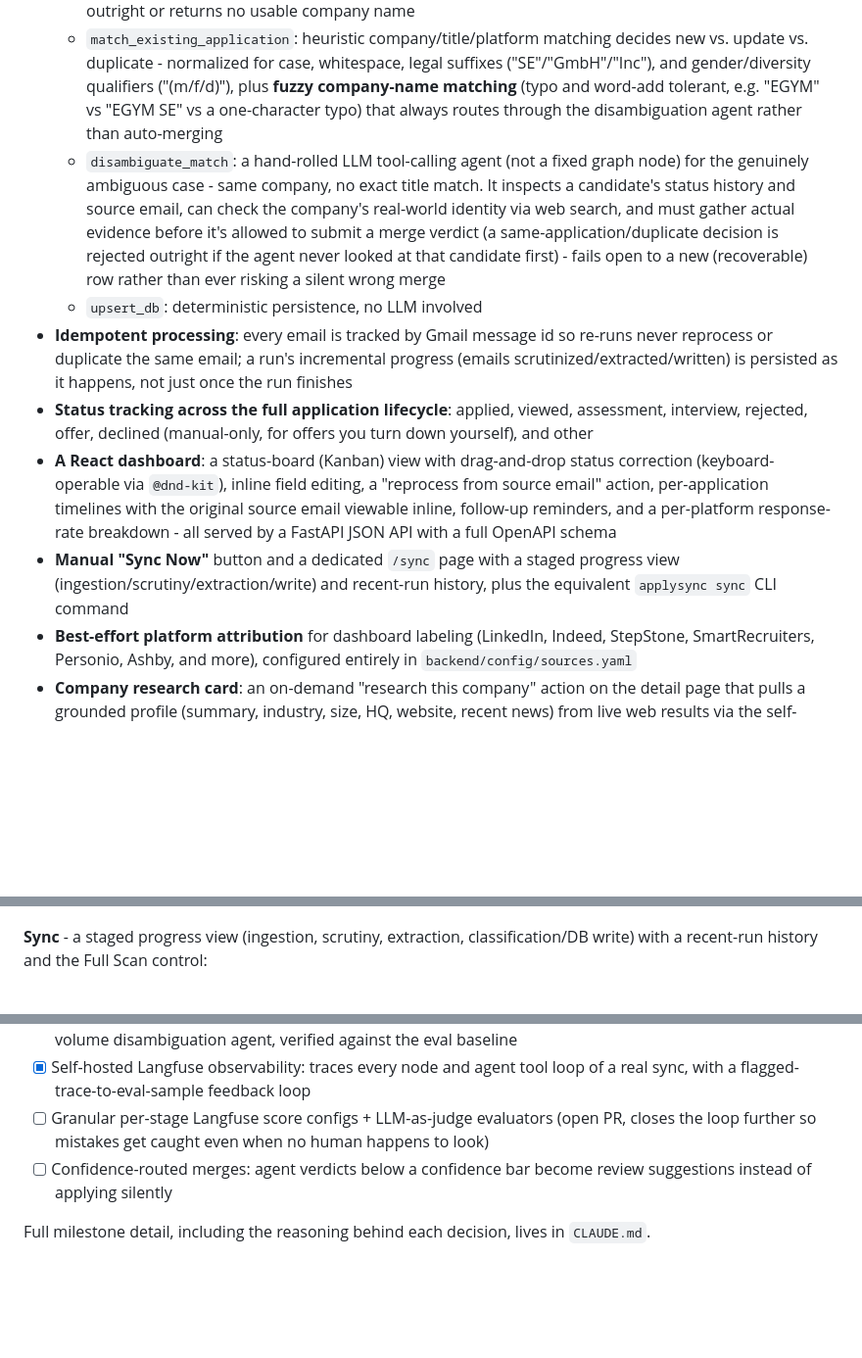
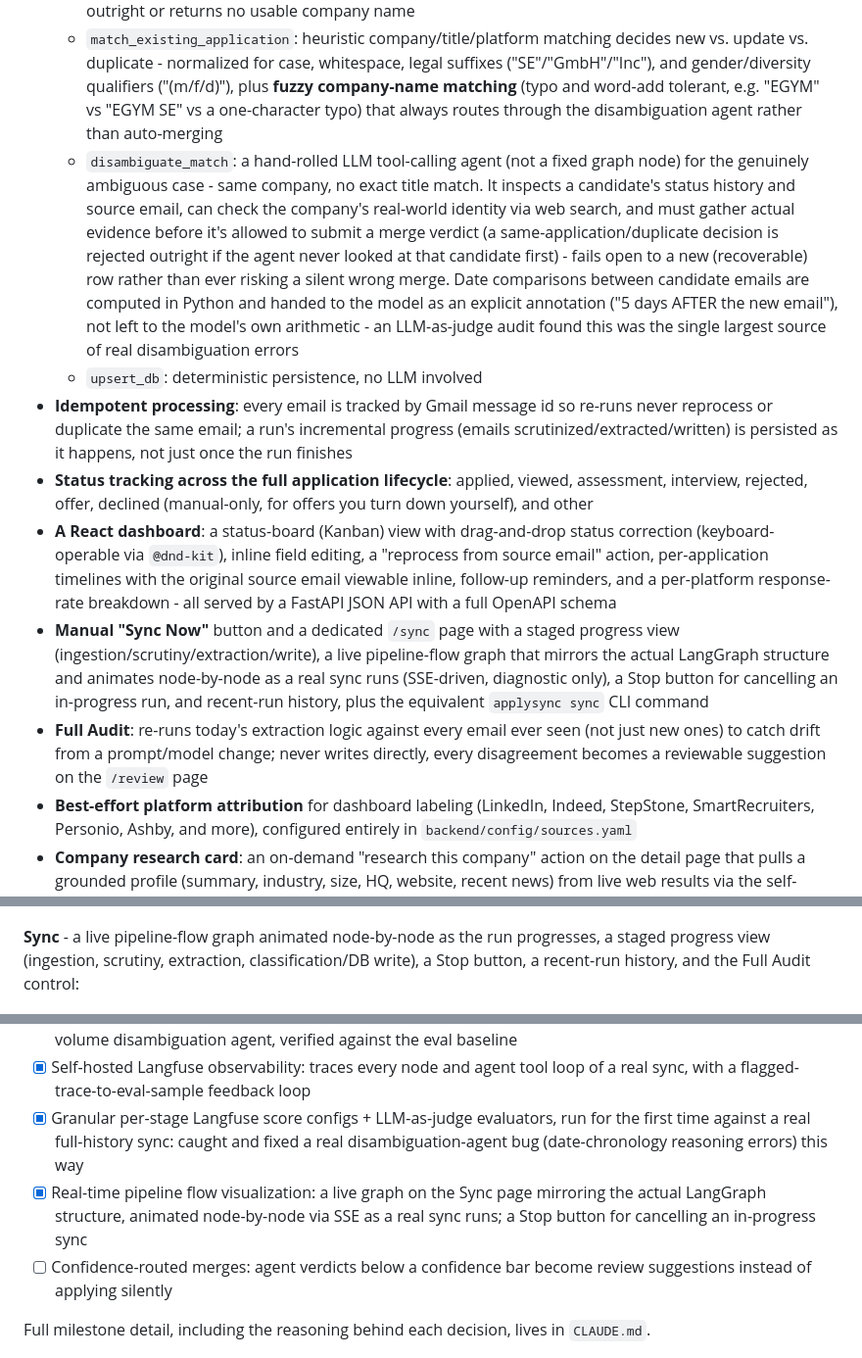
Before and after one commit to hanzala-bhutto/ApplySync, a Markdown page: README.md, 3 parts joined by grey strips. Shown at 98% size. GitHub-like rendering; blank space fills up the shorter version.

```diff
--- a/README.md
+++ b/README.md
@@ -44,12 +44,13 @@ What is actually working today:
   - `scrutinize_relevance`: a hybrid heuristic + cheap-LLM filter that rejects job-alert digests and recommendation emails before they ever reach the expensive extraction call, escalating to a larger model only for the rare genuinely ambiguous subject
   - `classify_and_extract`: one merged LLM call classifies relevance and extracts structured fields (company, job title, status, location, salary, URL), with one escalation-model retry if the fast call fails outright or returns no usable company name
   - `match_existing_application`: heuristic company/title/platform matching decides new vs. update vs. duplicate - normalized for case, whitespace, legal suffixes ("SE"/"GmbH"/"Inc"), and gender/diversity qualifiers ("(m/f/d)"), plus **fuzzy company-name matching** (typo and word-add tolerant, e.g. "EGYM" vs "EGYM SE" vs a one-character typo) that always routes through the disambiguation agent rather than auto-merging
-  - `disambiguate_match`: a hand-rolled LLM tool-calling agent (not a fixed graph node) for the genuinely ambiguous case - same company, no exact title match. It inspects a candidate's status history and source email, can check the company's real-world identity via web search, and must gather actual evidence before it's allowed to submit a merge verdict (a same-application/duplicate decision is rejected outright if the agent never looked at that candidate first) - fails open to a new (recoverable) row rather than ever risking a silent wrong merge
+  - `disambiguate_match`: a hand-rolled LLM tool-calling agent (not a fixed graph node) for the genuinely ambiguous case - same company, no exact title match. It inspects a candidate's status history and source email, can check the company's real-world identity via web search, and must gather actual evidence before it's allowed to submit a merge verdict (a same-application/duplicate decision is rejected outright if the agent never looked at that candidate first) - fails open to a new (recoverable) row rather than ever risking a silent wrong merge. Date comparisons between candidate emails are computed in Python and handed to the model as an explicit annotation ("5 days AFTER the new email"), not left to the model's own arithmetic - an LLM-as-judge audit found this was the single largest source of real disambiguation errors
   - `upsert_db`: deterministic persistence, no LLM involved
 - **Idempotent processing**: every email is tracked by Gmail message id so re-runs never reprocess or duplicate the same email; a run's incremental progress (emails scrutinized/extracted/written) is persisted as it happens, not just once the run finishes
 - **Status tracking across the full application lifecycle**: applied, viewed, assessment, interview, rejected, offer, declined (manual-only, for offers you turn down yourself), and other
 - **A React dashboard**: a status-board (Kanban) view with drag-and-drop status correction (keyboard-operable via `@dnd-kit`), inline field editing, a "reprocess from source email" action, per-application timelines with the original source email viewable inline, follow-up reminders, and a per-platform response-rate breakdown - all served by a FastAPI JSON API with a full OpenAPI schema
-- **Manual "Sync Now"** button and a dedicated `/sync` page with a staged progress view (ingestion/scrutiny/extraction/write) and recent-run history, plus the equivalent `applysync sync` CLI command
+- **Manual "Sync Now"** button and a dedicated `/sync` page with a staged progress view (ingestion/scrutiny/extraction/write), a live pipeline-flow graph that mirrors the actual LangGraph structure and animates node-by-node as a real sync runs (SSE-driven, diagnostic only), a Stop button for cancelling an in-progress run, and recent-run history, plus the equivalent `applysync sync` CLI command
+- **Full Audit**: re-runs today's extraction logic against every email ever seen (not just new ones) to catch drift from a prompt/model change; never writes directly, every disagreement becomes a reviewable suggestion on the `/review` page
 - **Best-effort platform attribution** for dashboard labeling (LinkedIn, Indeed, StepStone, SmartRecruiters, Personio, Ashby, and more), configured entirely in `backend/config/sources.yaml`
 - **Company research card**: an on-demand "research this company" action on the detail page that pulls a grounded profile (summary, industry, size, HQ, website, recent news) from live web results via the self-hosted SearXNG layer. Web-sourced and clearly labeled as such, kept strictly separate from email-extracted data, with source links for verification and a cached-and-shared profile per company
 - **Reliability tooling** (see `CLAUDE.md`'s M5 milestone for full detail): a hand-labeled eval harness (real emails, human-verified labels, per-stage accuracy metrics - scrutiny false-reject rate, classification accuracy, per-field extraction accuracy) that gates prompt/model changes before they ship, plus self-hosted Langfuse tracing every node and agent tool loop of a real sync for after-the-fact debugging, with a flagged-trace-to-eval-sample feedback loop
@@ -71,7 +72,7 @@ example data ("Acme Corp", "Globex"), not a real inbox. Regenerate with
 
 ![An application detail page showing the extracted fields, a status timeline, and a sky-blue company research card labeled 'from the web' with summary, industry, size, headquarters, website, and recent news](docs/screenshots/application-detail.png)
 
-**Sync** - a staged progress view (ingestion, scrutiny, extraction, classification/DB write) with a recent-run history and the Full Scan control:
+**Sync** - a live pipeline-flow graph animated node-by-node as the run progresses, a staged progress view (ingestion, scrutiny, extraction, classification/DB write), a Stop button, a recent-run history, and the Full Audit control:
 
 ![The Sync page showing staged progress bars for a finished run and a recent-runs table](docs/screenshots/sync.png)
 
@@ -310,7 +311,8 @@ Both `applysync sync` and a dashboard-triggered sync fetch new application-relat
 - [x] Eval harness: a hand-labeled gold dataset with per-stage accuracy metrics (scrutiny, classification, extraction), gating prompt/model changes before they ship
 - [x] Tiered escalation model: a larger model handles rare ambiguous scrutiny/extraction calls and the low-volume disambiguation agent, verified against the eval baseline
 - [x] Self-hosted Langfuse observability: traces every node and agent tool loop of a real sync, with a flagged-trace-to-eval-sample feedback loop
-- [ ] Granular per-stage Langfuse score configs + LLM-as-judge evaluators (open PR, closes the loop further so mistakes get caught even when no human happens to look)
+- [x] Granular per-stage Langfuse score configs + LLM-as-judge evaluators, run for the first time against a real full-history sync: caught and fixed a real disambiguation-agent bug (date-chronology reasoning errors) this way
+- [x] Real-time pipeline flow visualization: a live graph on the Sync page mirroring the actual LangGraph structure, animated node-by-node via SSE as a real sync runs; a Stop button for cancelling an in-progress sync
 - [ ] Confidence-routed merges: agent verdicts below a confidence bar become review suggestions instead of applying silently
 
 Full milestone detail, including the reasoning behind each decision, lives in `CLAUDE.md`.
```
Also changed, not shown: other parts of README.md (+3 -3 lines), CLAUDE.md (+26 -2 lines).
